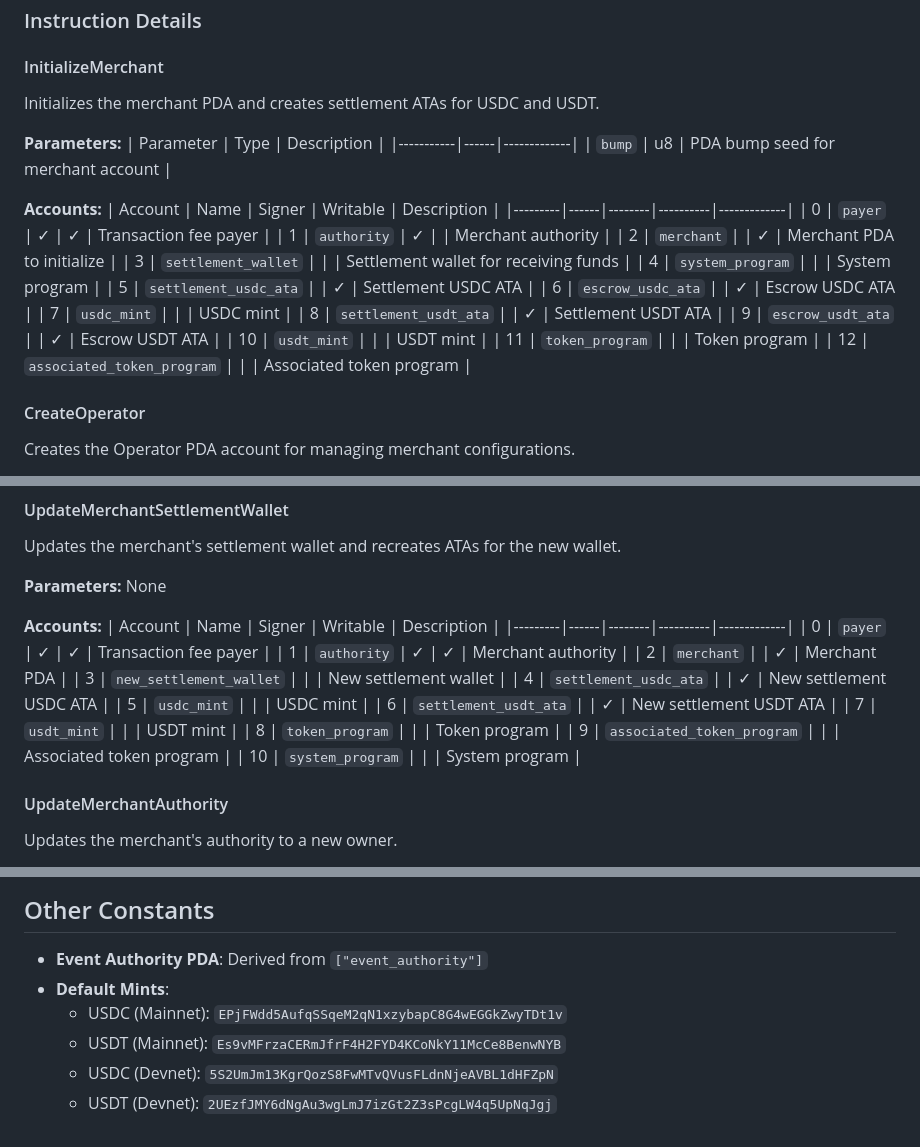
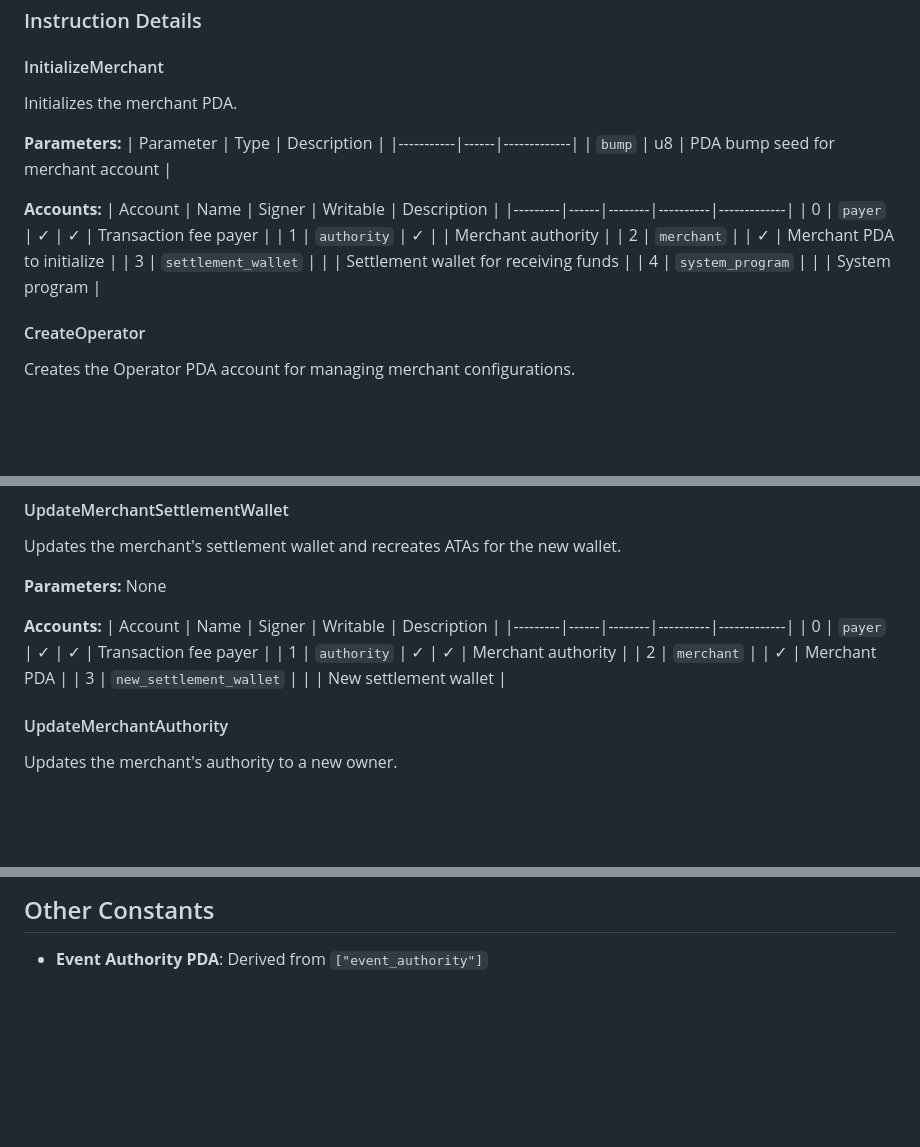
Before and after one commit to solana-foundation/commerce-kit, a Markdown page: program/docs/PROGRAM_OVERVIEW.md, 3 parts joined by grey strips. Drawn GitHub-style; blank space fills up the shorter version.

Commit message:
chore: docs

```diff
--- a/program/docs/PROGRAM_OVERVIEW.md
+++ b/program/docs/PROGRAM_OVERVIEW.md
@@ -29,7 +29,7 @@ commkU28d52cwo2Ma3Marxz4Qr9REtfJtuUfqnDnbhT
 ### Instruction Details
 
 #### InitializeMerchant
-Initializes the merchant PDA and creates settlement ATAs for USDC and USDT.
+Initializes the merchant PDA.
 
 **Parameters:**
 | Parameter | Type | Description |
@@ -44,14 +44,6 @@ Initializes the merchant PDA and creates settlement ATAs for USDC and USDT.
 | 2 | `merchant` | | ✓ | Merchant PDA to initialize |
 | 3 | `settlement_wallet` | | | Settlement wallet for receiving funds |
 | 4 | `system_program` | | | System program |
-| 5 | `settlement_usdc_ata` | | ✓ | Settlement USDC ATA |
-| 6 | `escrow_usdc_ata` | | ✓ | Escrow USDC ATA |
-| 7 | `usdc_mint` | | | USDC mint |
-| 8 | `settlement_usdt_ata` | | ✓ | Settlement USDT ATA |
-| 9 | `escrow_usdt_ata` | | ✓ | Escrow USDT ATA |
-| 10 | `usdt_mint` | | | USDT mint |
-| 11 | `token_program` | | | Token program |
-| 12 | `associated_token_program` | | | Associated token program |
 
 #### CreateOperator
 Creates the Operator PDA account for managing merchant configurations.
@@ -179,13 +171,6 @@ Updates the merchant's settlement wallet and recreates ATAs for the new wallet.
 | 1 | `authority` | ✓ | ✓ | Merchant authority |
 | 2 | `merchant` | | ✓ | Merchant PDA |
 | 3 | `new_settlement_wallet` | | | New settlement wallet |
-| 4 | `settlement_usdc_ata` | | ✓ | New settlement USDC ATA |
-| 5 | `usdc_mint` | | | USDC mint |
-| 6 | `settlement_usdt_ata` | | ✓ | New settlement USDT ATA |
-| 7 | `usdt_mint` | | | USDT mint |
-| 8 | `token_program` | | | Token program |
-| 9 | `associated_token_program` | | | Associated token program |
-| 10 | `system_program` | | | System program |
 
 #### UpdateMerchantAuthority
 Updates the merchant's authority to a new owner.
@@ -353,8 +338,3 @@ The program defines the following custom errors:
 ## Other Constants
 
 - **Event Authority PDA**: Derived from `["event_authority"]`
-- **Default Mints**:
-  - USDC (Mainnet): `EPjFWdd5AufqSSqeM2qN1xzybapC8G4wEGGkZwyTDt1v`
-  - USDT (Mainnet): `Es9vMFrzaCERmJfrF4H2FYD4KCoNkY11McCe8BenwNYB`
-  - USDC (Devnet): `5S2UmJm13KgrQozS8FwMTvQVusFLdnNjeAVBL1dHFZpN`
-  - USDT (Devnet): `2UEzfJMY6dNgAu3wgLmJ7izGt2Z3sPcgLW4q5UpNqJgj`
```
Also changed, not shown: 1 other file.
